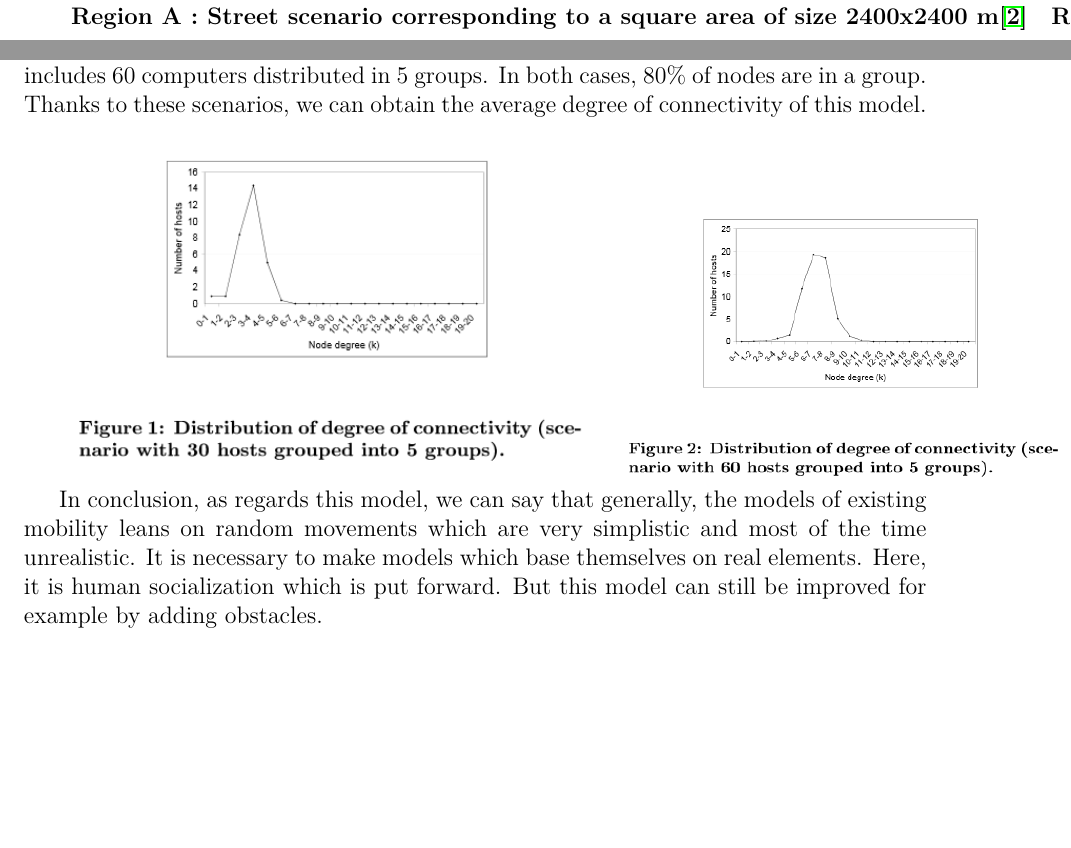
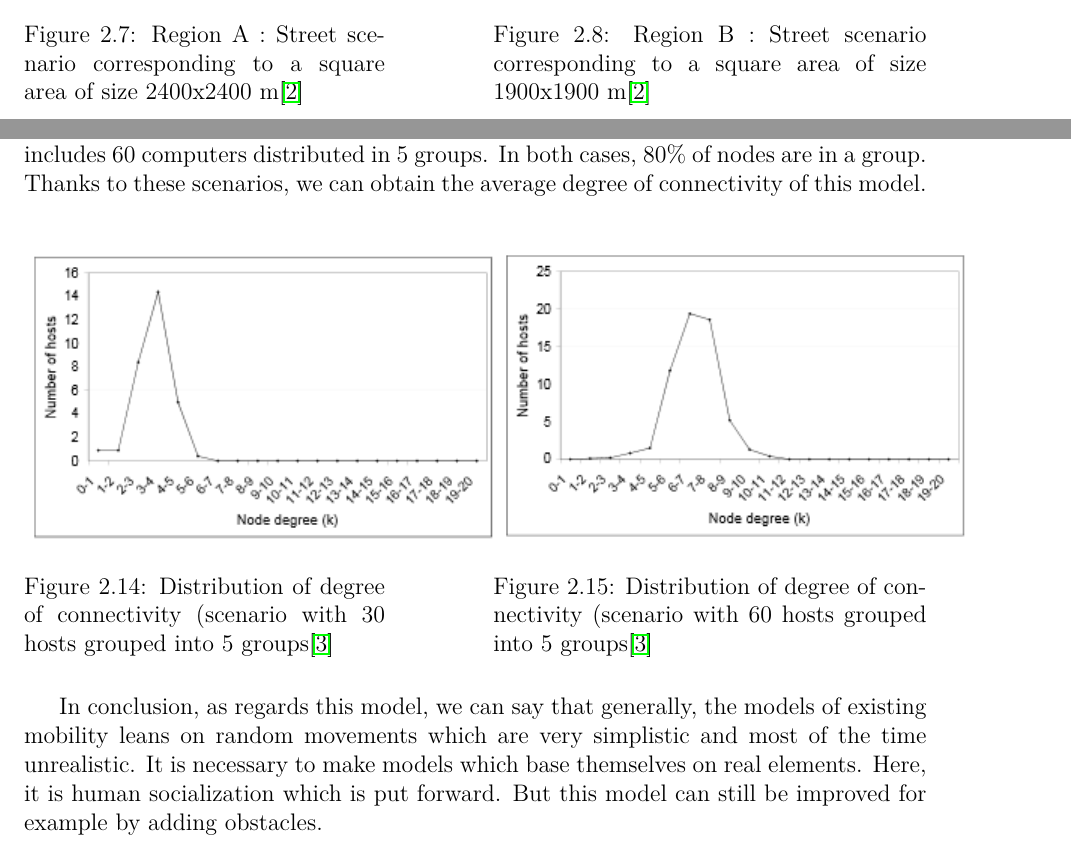
Before and after one commit to jetcheve/M2_PER_MMUAVGRA, a LaTeX thesis (ressources/rapport/report.tex, which reads ressources/rapport/analysis_of_existing.tex): two parts of pages 16 and 22 of 65 before the commit and two parts of pages 17 and 23 of 66 after it, joined at a grey line, cut at the place of the change, the shorter picture padded with empty space. Compiled offline with pdfLaTeX.

Commit message:
Source rajouté au image

```diff
--- a/ressources/rapport/analysis_of_existing.tex
+++ b/ressources/rapport/analysis_of_existing.tex
@@ -111,12 +111,18 @@ The comparisons of these two regions base themselves on the inaccessible pairs,
 
 Here are representations of these two regions:\\
 
-\begin{tabular}{cc}
-   \includegraphics{../images/cityA.png} &
-   \includegraphics{../images/cityB.png} \\
-   \textbf{Region A : Street scenario corresponding to a square area of size 2400x2400 m\cite{EfficientDataMobileSensor4}} &
-   \textbf{Region B : Street scenario corresponding to a square area of size 1900x1900 m\cite{EfficientDataMobileSensor4}}
-\end{tabular}
+\begin{figure}[h!]
+    \begin{minipage}[b]{0.4\linewidth}
+        \centering \includegraphics[scale=1]{../images/cityA.png}
+%la commande \centering permet de centre juste la ligne
+        \caption{Region A : Street scenario corresponding to a square area of size 2400x2400 m\cite{VehicularAdHocNetworks9}}
+%\caption sert à inserer une légende
+    \end{minipage}\hfill
+    \begin{minipage}[b]{0.48\linewidth}
+        \centering \includegraphics[scale=1]{../images/cityB.png}
+        \caption{Region B : Street scenario corresponding to a square area of size 1900x1900 m\cite{VehicularAdHocNetworks9}}
+    \end{minipage}
+\end{figure}
 
 \newpage
 
@@ -246,10 +252,18 @@ This choice is made according to the rate of sociability of the group.The node w
 
 Two scenarios are presented for this model. They are characterized by a number of different nodes and a different number of groups.  The zone of simulation is a square of 1km on 1km, the zone of a group is of 200m. Every group has a speed between 1 and 2 m/s and every node has a speed between 1 and 3 m/s. The first scenario includes 30 computers (representing nodes) consisted in 5 geographically different groups. The second scenario includes 60 computers distributed in 5 groups. In both cases, 80\% of nodes are in a group. Thanks to these scenarios, we can obtain the average degree of connectivity of this model.\\
 
-\begin{tabular}{cc}
-   \includegraphics[scale=0.7]{../images/degreeConnectivitySocialNetwork30Nodes.png} &
-   \includegraphics[scale=0.6]{../images/degreeConnectivitySocialNetwork60Nodes.png} \\
-\end{tabular}
+\begin{figure}[h!]
+    \begin{minipage}[b]{0.4\linewidth}
+        \centering \includegraphics[scale=1]{../images/degreeConnectivitySocialNetwork30Nodes.png}
+%la commande \centering permet de centre juste la ligne
+        \caption{Distribution of degree of connectivity (scenario with 30 hosts grouped into 5 groups\cite{networkTheory5}}
+%\caption sert à inserer une légende
+    \end{minipage}\hfill
+    \begin{minipage}[b]{0.48\linewidth}
+        \centering \includegraphics[scale=1]{../images/degreeConnectivitySocialNetwork60Nodes.png}
+        \caption{Distribution of degree of connectivity (scenario with 60 hosts grouped into 5 groups\cite{networkTheory5}}
+    \end{minipage}
+\end{figure}
 
 In conclusion, as regards this model, we can say that generally, the models of existing mobility leans on random movements which are very simplistic and most of the time unrealistic. It is necessary to make models which base themselves on real elements. Here, it is human socialization which is put forward. But this model can still be improved for example by adding obstacles.
 
```
Also changed, not shown: ressources/rapport/bibliography.bib (+5 -0 lines), ressources/images/degreeConnectivitySocialNetwork30Nodes.png, ressources/images/degreeConnectivitySocialNetwork60Nodes.png, ressources/rapport/analysis_of_existing.tex (20 more changed lines).
